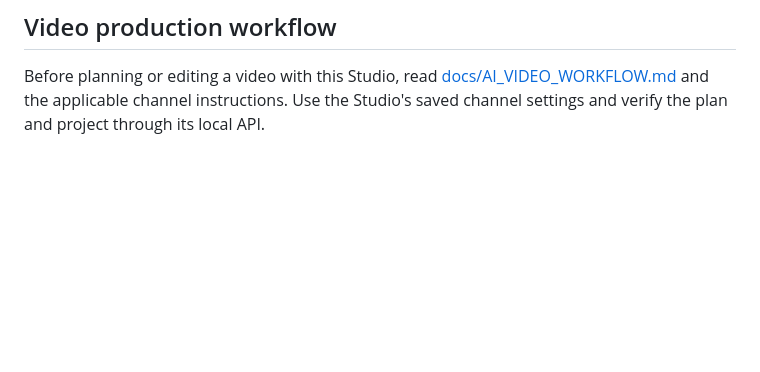
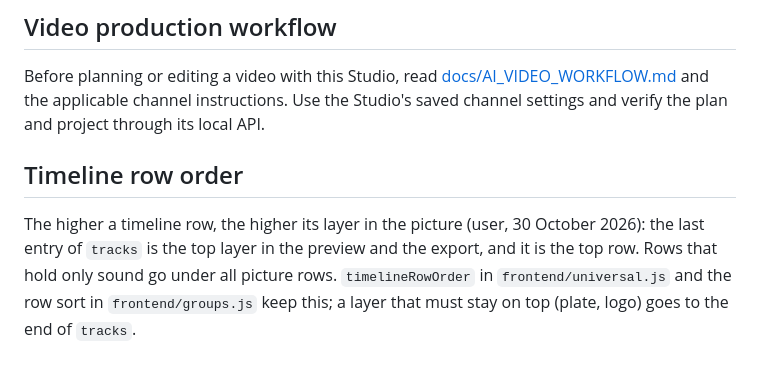
Before and after one commit to aloaloalo2/multibot-video-studio, a Markdown page: AGENTS.md, the part around the change. GitHub-like rendering; blank space fills up the shorter version.

Commit message:
Rules: the timeline's row order
Co-Authored-By: Claude Opus 5.5 <noreply@anthropic.com>

```diff
--- a/AGENTS.md
+++ b/AGENTS.md
@@ -35,3 +35,7 @@ After real phrase timings or a successful local Whisper comparison, format writt
 ## Video production workflow
 
 Before planning or editing a video with this Studio, read [docs/AI_VIDEO_WORKFLOW.md](docs/AI_VIDEO_WORKFLOW.md) and the applicable channel instructions. Use the Studio's saved channel settings and verify the plan and project through its local API.
+
+## Timeline row order
+
+The higher a timeline row, the higher its layer in the picture (user, 30 October 2026): the last entry of `tracks` is the top layer in the preview and the export, and it is the top row. Rows that hold only sound go under all picture rows. `timelineRowOrder` in `frontend/universal.js` and the row sort in `frontend/groups.js` keep this; a layer that must stay on top (plate, logo) goes to the end of `tracks`.
```
